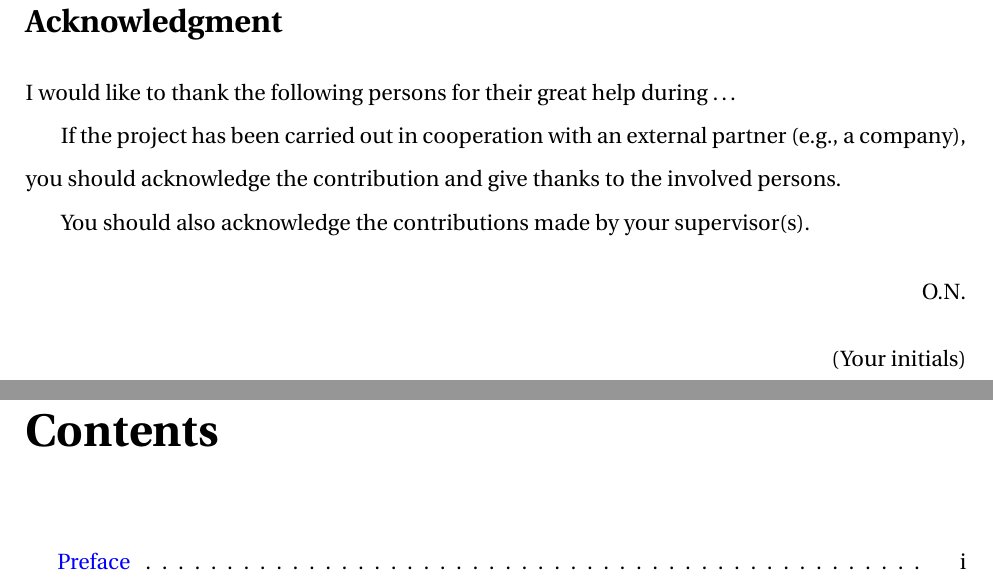
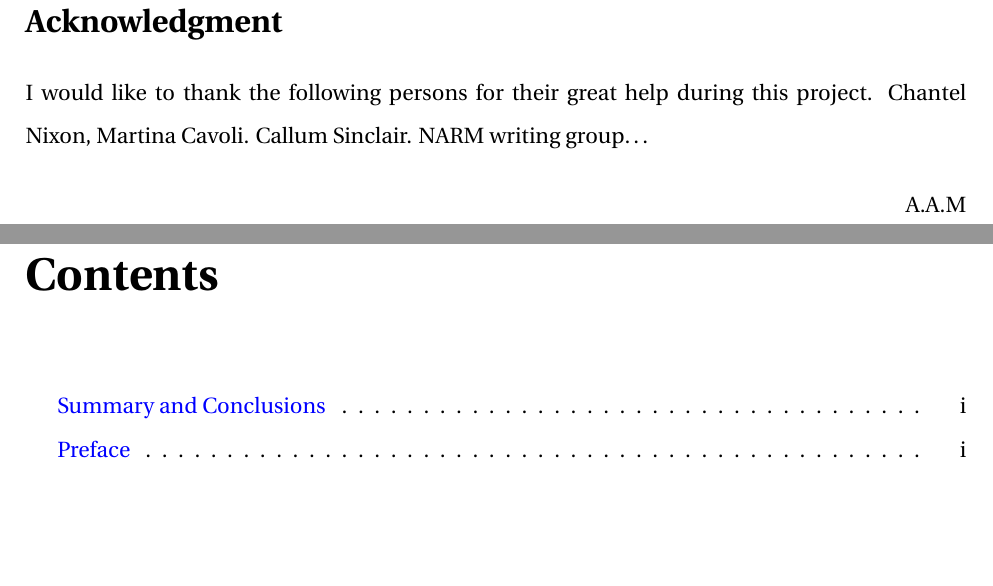
Before and after one commit to aamccormack/thesis_write, a LaTeX thesis (thesis.tex, which reads acknowledgment.tex): two parts of pages 3 and 5 of 22, joined at a grey line, cut so that both start at the same text, the shorter picture padded with empty space. Compiled offline with pdfLaTeX.

```diff
--- a/acknowledgment.tex
+++ b/acknowledgment.tex
@@ -2,13 +2,11 @@
 %%=========================================
 \addcontentsline{toc}{section}{Acknowledgment}
 \section*{Acknowledgment}
-I would like to thank the following persons for their great help during \ldots
+I would like to thank the following persons for their great help during this project. Chantel Nixon, Martina Cavoli. Callum Sinclair. NARM writing group\ldots
 
-If the project has been carried out in cooperation with an external partner (e.g., a company), you should acknowledge the contribution and give thanks to the involved persons.
 
-You should also acknowledge the contributions made by your supervisor(s).
 
 \begin{flushright}
-O.N.\\[1pc]
-(Your initials)
+A.A.M\\[1pc]
+
 \end{flushright}
```
Also changed, not shown: preface.tex (+5 -5 lines), results.tex (+7 -1 lines).
